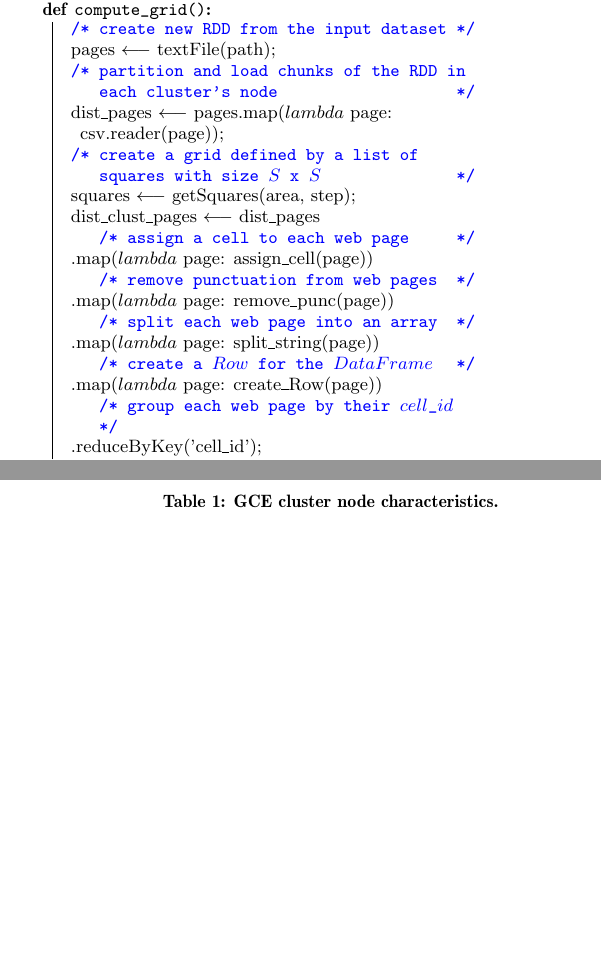
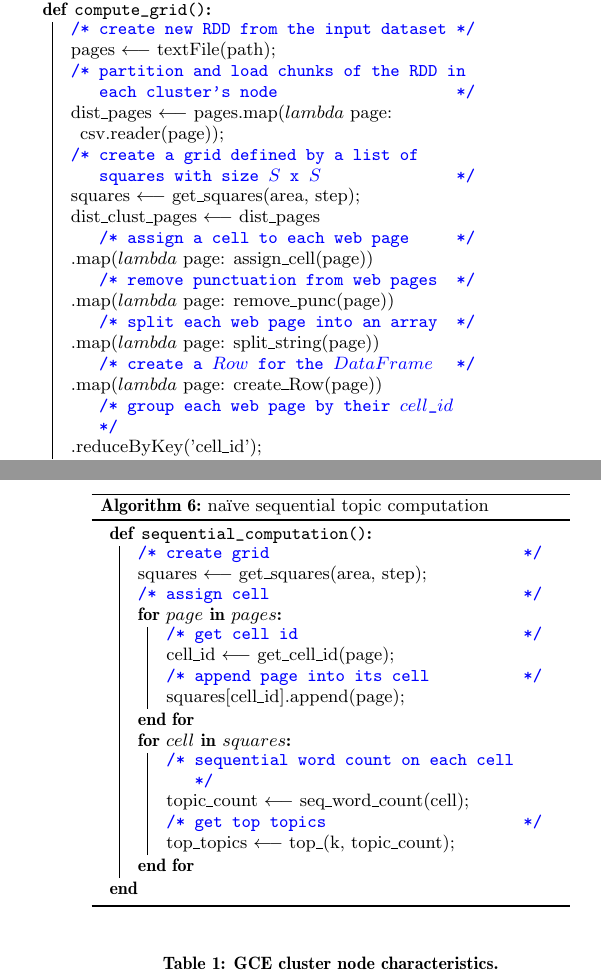
Before and after one commit to GianlucaBortoli/topic-zoomer, a LaTeX paper (report/report.tex): two parts of the columns of pages 3 and 6 of 8, joined at a grey line, cut so that both start at the same text, the shorter picture padded with empty space. Compiled offline with pdfLaTeX.

Commit message:
sequential pseudocode

```diff
--- a/report/report.tex
+++ b/report/report.tex
@@ -13,11 +13,14 @@
 \SetKwFunction{CompComArea}{compute\_intersection}
 \SetKwFunction{CompDiffArea}{compute\_difference}
 \SetKwFunction{CrDT}{create\_dataframes}
+\SetKwFunction{SeqCom}{sequential\_computation}
 \SetStartEndCondition{ }{}{}%
 \SetKw{KwTo}{in}\SetKwFor{For}{for}{\string:}{end for}%
 \newcommand{\forcond}{$df$ \KwTo{$dist\_clust\_pages$}}
 \newcommand{\forRecDiff}{$map$ \KwTo{$commonAreas$}}
 \newcommand{\forRecCom}{$map$ \KwTo{$computedMaps$}}
+\newcommand{\forNaive}{$page$ \KwTo{$pages$}}
+\newcommand{\forNaiveCom}{$cell$ \KwTo{$squares$}}
 \AlgoDontDisplayBlockMarkers\SetAlgoNoEnd\SetAlgoNoLine%
 \graphicspath{ {./imgs/} }
 
@@ -148,7 +151,7 @@ Finally, the whole pipeline is written having in mind how Spark deals with the d
         \tcc{partition and load chunks of the RDD in each cluster's node}
         dist\_pages $\longleftarrow$ pages.map$(lambda$ page: csv.reader$($page$))$\;
         \tcc{create a grid defined by a list of squares with size $S$ x $S$}
-        squares $\longleftarrow$ getSquares$($area, step$)$\;
+        squares $\longleftarrow$ get\_squares$($area, step$)$\;
         dist\_clust\_pages $\longleftarrow$ dist\_pages
         \linebreak
         \tcc{assign a cell to each web page}
@@ -301 +304,23 @@ However, using such distributed computation frameworks clearly introduces some o
 Notwithstanding that an optimized sequential solution may be faster with respect to a distributed one when dealing with relatively small amounts of data (ie. when all data fit in main memory), it cannot scale when the size of the input becomes unmanageable for a single machine. Hence, employing big data distributed frameworks is mandatory to handle large data.
+\begin{algorithm}
+    \SetKwData{Left}{left}\SetKwData{This}{this}\SetKwData{Up}{up}
+    \SetKwFunction{Union}{Union}\SetKwFunction{FindCompress}{FindCompress}
+    \Fn{\SeqCom{}}{
+        \tcc{create grid}
+        squares $\longleftarrow$ get\_squares(area, step)\;
+        \tcc{assign cell}
+        \For{\forNaive}{
+            \tcc{get cell id}
+            cell\_id $\longleftarrow$ get\_cell\_id(page)\;
+            \tcc{append page into its cell}
+            squares[cell\_id].append(page)\;
+        }
+        \For{\forNaiveCom}{
+            \tcc{sequential word count on each cell}
+            topic\_count $\longleftarrow$ seq\_word\_count(cell)\;
+            \tcc{get top topics}
+            top\_topics $\longleftarrow$ top\_(k, topic\_count)\;
+        }
+    }
+    \caption{na\"{i}ve sequential topic computation}\label{alg6}
+\end{algorithm}
```
Also changed, not shown: report/report.tex (5 more changed lines).
